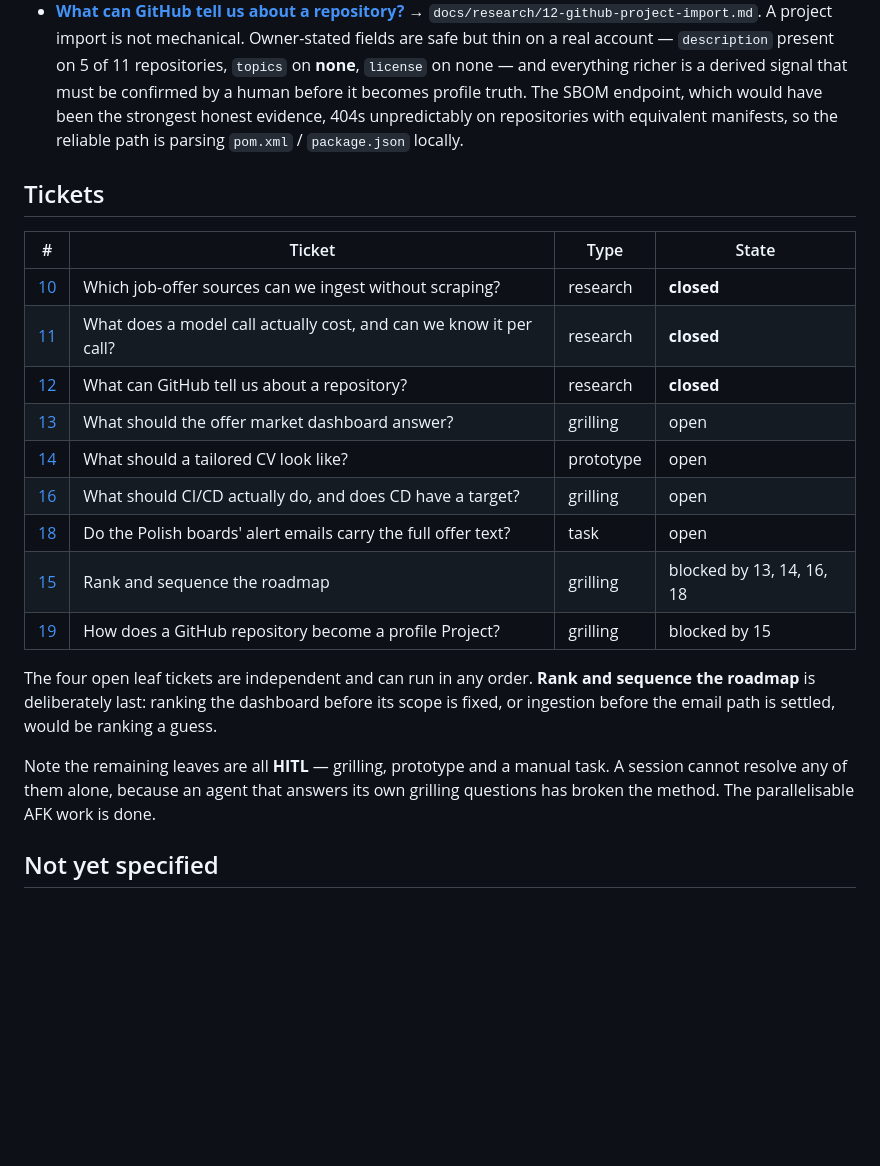
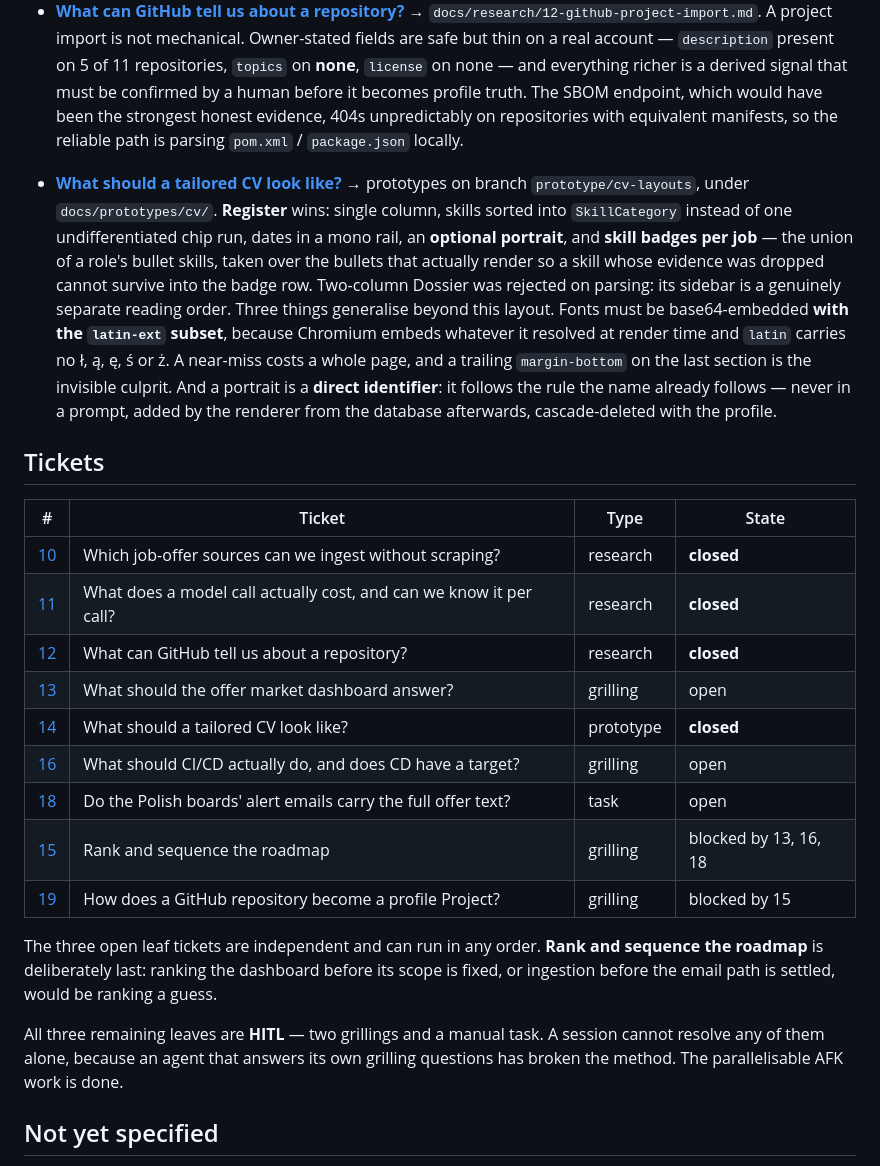
Before and after one commit to AnielskieOczko/job-assistant, a Markdown page: docs/roadmap-wayfinding.md, the part around the change. Drawn GitHub-style; blank space fills up the shorter version.

Commit message:
Record the CV layout decision on the map
Register wins, so the snapshot has to say so in the same commit that resolves
the ticket - the rule in CLAUDE.md exists because a stale index is worse than
no index.

Three findings from the prototypes generalise past the layout and are worth
carrying forward: fonts must be base64-embedded with latin-ext or a Polish CV
breaks mid-word, a near-miss costs a whole page and the culprit is an
invisible trailing margin, and a portrait is a direct identifier that follows
the same rule as the name - never in a prompt, added by the renderer
afterwards.

Rank and sequence is now blocked by three tickets rather than four.

Co-Authored-By: Claude Opus 5 <noreply@anthropic.com>

```diff
--- a/docs/roadmap-wayfinding.md
+++ b/docs/roadmap-wayfinding.md
@@ -142,6 +142,19 @@ under **`docs/research/`**.
   strongest honest evidence, 404s unpredictably on repositories with equivalent manifests, so the
   reliable path is parsing `pom.xml` / `package.json` locally.
 
+- **[What should a tailored CV look like?](https://github.com/AnielskieOczko/job-assistant/issues/14)**
+  → prototypes on branch `prototype/cv-layouts`, under `docs/prototypes/cv/`. **Register** wins:
+  single column, skills sorted into `SkillCategory` instead of one undifferentiated chip run, dates
+  in a mono rail, an **optional portrait**, and **skill badges per job** — the union of a role's
+  bullet skills, taken over the bullets that actually render so a skill whose evidence was dropped
+  cannot survive into the badge row. Two-column Dossier was rejected on parsing: its sidebar is a
+  genuinely separate reading order. Three things generalise beyond this layout. Fonts must be
+  base64-embedded **with the `latin-ext` subset**, because Chromium embeds whatever it resolved at
+  render time and `latin` carries no ł, ą, ę, ś or ż. A near-miss costs a whole page, and a trailing
+  `margin-bottom` on the last section is the invisible culprit. And a portrait is a **direct
+  identifier**: it follows the rule the name already follows — never in a prompt, added by the
+  renderer from the database afterwards, cascade-deleted with the profile.
+
 ## Tickets
 
 | # | Ticket | Type | State |
@@ -150,19 +163,19 @@ under **`docs/research/`**.
 | [11](https://github.com/AnielskieOczko/job-assistant/issues/11) | What does a model call actually cost, and can we know it per call? | research | **closed** |
 | [12](https://github.com/AnielskieOczko/job-assistant/issues/12) | What can GitHub tell us about a repository? | research | **closed** |
 | [13](https://github.com/AnielskieOczko/job-assistant/issues/13) | What should the offer market dashboard answer? | grilling | open |
-| [14](https://github.com/AnielskieOczko/job-assistant/issues/14) | What should a tailored CV look like? | prototype | open |
+| [14](https://github.com/AnielskieOczko/job-assistant/issues/14) | What should a tailored CV look like? | prototype | **closed** |
 | [16](https://github.com/AnielskieOczko/job-assistant/issues/16) | What should CI/CD actually do, and does CD have a target? | grilling | open |
 | [18](https://github.com/AnielskieOczko/job-assistant/issues/18) | Do the Polish boards' alert emails carry the full offer text? | task | open |
-| [15](https://github.com/AnielskieOczko/job-assistant/issues/15) | Rank and sequence the roadmap | grilling | blocked by 13, 14, 16, 18 |
+| [15](https://github.com/AnielskieOczko/job-assistant/issues/15) | Rank and sequence the roadmap | grilling | blocked by 13, 16, 18 |
 | [19](https://github.com/AnielskieOczko/job-assistant/issues/19) | How does a GitHub repository become a profile Project? | grilling | blocked by 15 |
 
-The four open leaf tickets are independent and can run in any order. **Rank and sequence the roadmap**
-is deliberately last: ranking the dashboard before its scope is fixed, or ingestion before the email
-path is settled, would be ranking a guess.
+The three open leaf tickets are independent and can run in any order. **Rank and sequence the
+roadmap** is deliberately last: ranking the dashboard before its scope is fixed, or ingestion before
+the email path is settled, would be ranking a guess.
 
-Note the remaining leaves are all **HITL** — grilling, prototype and a manual task. A session cannot
-resolve any of them alone, because an agent that answers its own grilling questions has broken the
-method. The parallelisable AFK work is done.
+All three remaining leaves are **HITL** — two grillings and a manual task. A session cannot resolve
+any of them alone, because an agent that answers its own grilling questions has broken the method.
+The parallelisable AFK work is done.
 
 ## Not yet specified
 
```
